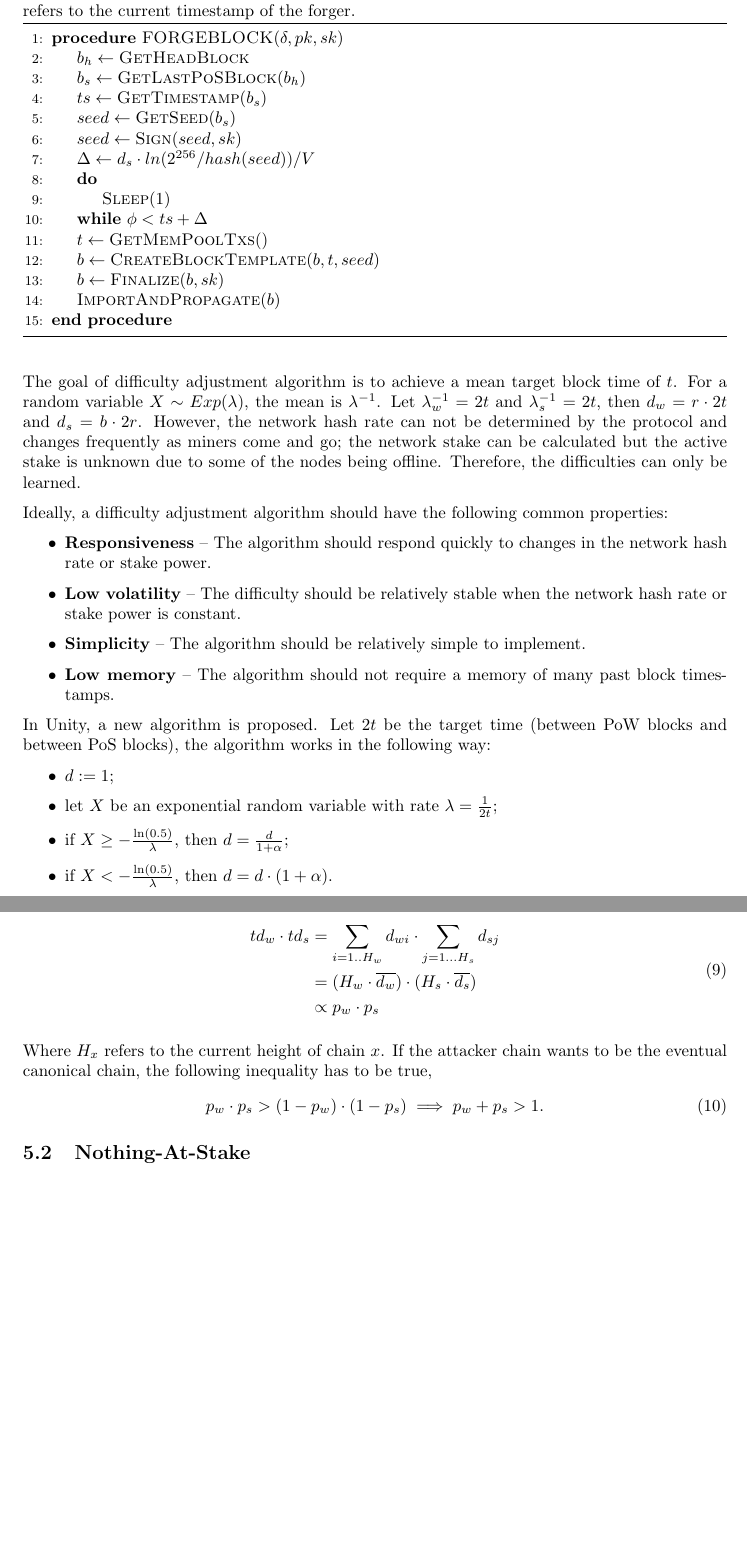
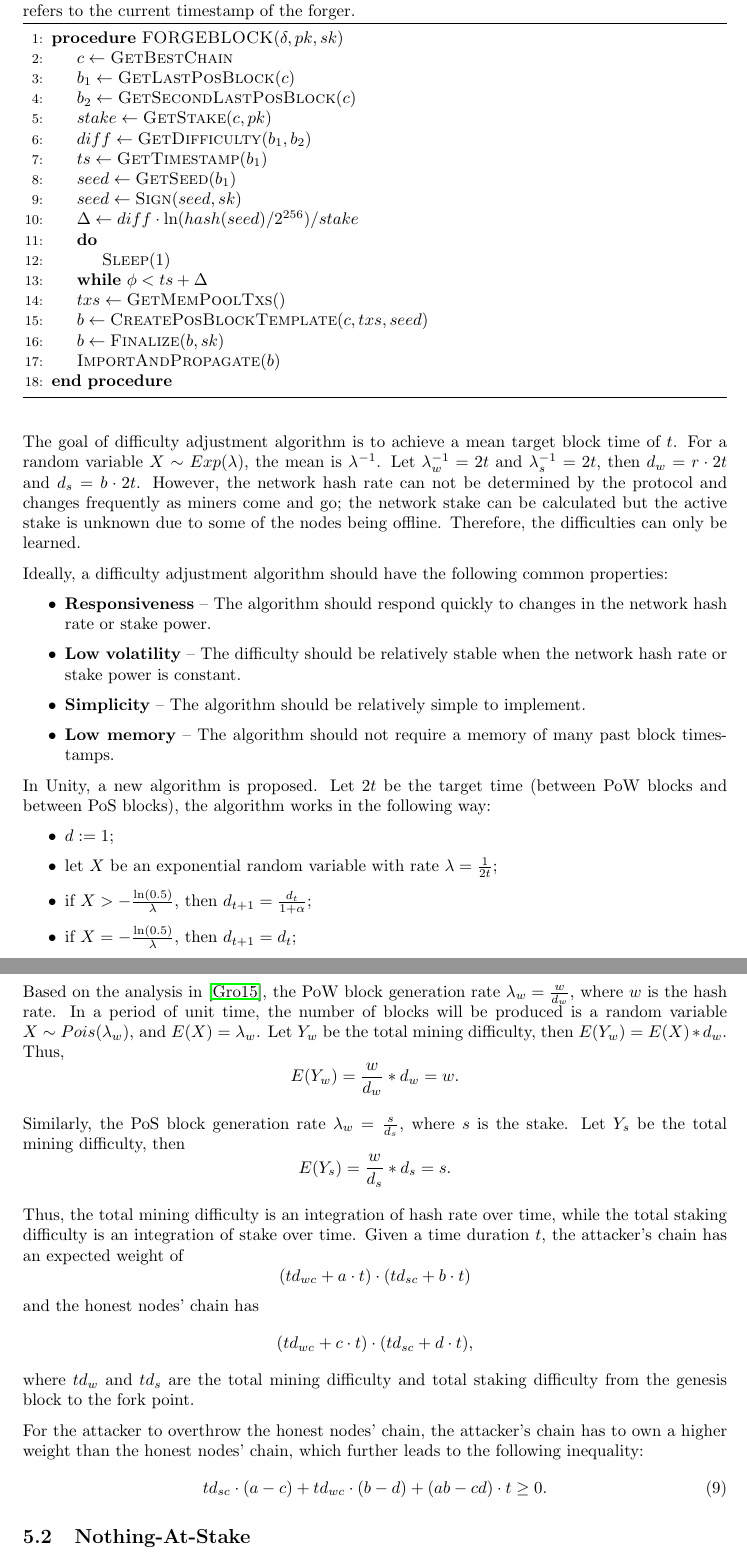
Before and after one commit to aionnetwork/unity, a LaTeX paper (paper/main.tex): two parts of pages 7 and 10 of 21 before the commit and two parts of pages 7 and 10 of 20 after it, joined at a grey line, cut so that both start at the same text, the shorter picture padded with empty space. Compiled offline with pdfLaTeX.

Commit message:
Update the block production procedures

```diff
--- a/paper/main.tex
+++ b/paper/main.tex
@@ -45,17 +45,17 @@
 \title{A Unifying Hybrid Consensus Protocol}
 
 \author{
-  Wu, Yulong\\
+  Yulong Wu\\
   \texttt{yulong@aion.network}
   \and
-  Zha, Yunfei\\
+  Yunfei Zha\\
   \texttt{frederic@aion.network}
   \and
-  Sun, Yao\\
+  Yao Sun\\
   \texttt{yao@aion.network}
 }
 
-\date{v0.1.1 - \today}
+\date{v0.1.2 - \today}
 
 \begin{document}
 
@@ -178,7 +179,7 @@ For the given staker, a PoS block can be produced if and only if
 \end{equation}
 where $V$ is the amount of stake (or voting power) and $\Delta$ is the time elapsed since the last PoS block. The $\Delta$ can also be computed by solving
 \begin{equation}
-\Delta \geq \frac{d_s \cdot ln({2^{256}}/{hash(seed)})}{V}.
+\Delta \geq \frac{d_s \cdot \ln(hash(seed)/2^{256})}{V}.
 \end{equation}
 
 \begin{algorithm}
@@ -186,17 +187,20 @@ where $V$ is the amount of stake (or voting power) and $\Delta$ is the time elap
     \label{staking_algo}
     \begin{algorithmic}[1]
         \Procedure{FORGEBLOCK}{$\delta, pk, sk$}
-        \State $b_h  \gets \Call{GetHeadBlock}{}$
-        \State $b_s  \gets \Call{GetLastPoSBlock}{b_h}$
-        \State $ts   \gets \Call{GetTimestamp}{b_s}$
-        \State $seed \gets \Call{GetSeed}{b_s}$
-        \State $seed \gets \Call{Sign}{seed, sk}$
-        \State $\Delta \gets d_s \cdot ln(2^{256} / hash(seed)) / V$
+        \State $c     \gets \Call{GetBestChain}{}$
+        \State $b_1   \gets \Call{GetLastPosBlock}{c}$
+        \State $b_2   \gets \Call{GetSecondLastPosBlock}{c}$
+        \State $stake \gets \Call{GetStake}{c, pk}$
+        \State $diff  \gets \Call{GetDifficulty}{b_1, b_2}$
+        \State $ts    \gets \Call{GetTimestamp}{b_1}$
+        \State $seed  \gets \Call{GetSeed}{b_1}$
+        \State $seed  \gets \Call{Sign}{seed, sk}$
+        \State $\Delta \gets diff \cdot \ln(hash(seed)/2^{256}) / stake$
         \Do
             \State $\Call{Sleep}{1}$
         \doWhile{$\phi < ts + \Delta$}
-        \State $t \gets \Call{GetMemPoolTxs}$
-        \State $b \gets \Call{CreateBlockTemplate}{b, t, seed}$
+        \State $txs \gets \Call{GetMemPoolTxs}$
+        \State $b \gets \Call{CreatePosBlockTemplate}{c, txs, seed}$
         \State $b \gets \Call{Finalize}{b, sk}$
         \State $\Call{ImportAndPropagate}{b}$
         \EndProcedure
@@ -219,7 +223,7 @@ Voting power $V$ is the active stake for a particular account. The balance of ev
 
 As discussed in \cite{bitfury2015}, both PoW and PoS block generation time is distributed exponentially. In case of PoW, the rate $\lambda_w$ is equal to $r/d_w$, where $r$ is the hash rate and $d_w$ is the mining difficulty; in PoS, the rate $\lambda_s$ is equal to $b/d_s$, where $b$ is the stake and $d_s$ is the staking difficulty.
 
-The goal of difficulty adjustment algorithm is to achieve a mean target block time of $t$. For a random variable $X \sim Exp(\lambda)$, the mean is $\lambda^{-1}$. Let $\lambda_w^{-1} = 2t$ and $\lambda_s^{-1} = 2t$, then $d_w = r \cdot 2t$ and $d_s = b \cdot 2r$. However, the network hash rate can not be determined by the protocol and changes frequently as miners come and go; the network stake can be calculated but the active stake is unknown due to some of the nodes being offline. Therefore, the difficulties can only be learned.
+The goal of difficulty adjustment algorithm is to achieve a mean target block time of $t$. For a random variable $X \sim Exp(\lambda)$, the mean is $\lambda^{-1}$. Let $\lambda_w^{-1} = 2t$ and $\lambda_s^{-1} = 2t$, then $d_w = r \cdot 2t$ and $d_s = b \cdot 2t$. However, the network hash rate can not be determined by the protocol and changes frequently as miners come and go; the network stake can be calculated but the active stake is unknown due to some of the nodes being offline. Therefore, the difficulties can only be learned.
 
 Ideally, a difficulty adjustment algorithm should have the following common properties:
 \begin{itemize}
@@ -233,8 +237,9 @@ In Unity, a new algorithm is proposed. Let $2t$ be the target time (between PoW
 \begin{itemize}
     \item $d := 1$;
     \item let $X$ be an exponential random variable with rate $\lambda = \frac{1}{2t}$;
-    \item if $X \geq -\frac{\ln (0.5)}{\lambda}$, then $d = \frac{d}{1 + \alpha}$;
-    \item if $X < -\frac{\ln (0.5)}{\lambda}$, then $d = d \cdot (1 + \alpha)$.
+    \item if $X > -\frac{\ln (0.5)}{\lambda}$, then $d_{t+1} = \frac{d_t}{1 + \alpha}$;
+    \item if $X = -\frac{\ln (0.5)}{\lambda}$, then $d_{t+1} = d_t$;
+    \item if $X < -\frac{\ln (0.5)}{\lambda}$, then $d_{t+1} = d_t \cdot (1 + \alpha)$.
 \end{itemize}
 The $\alpha$ controls the learning rate, which further determines the responsiveness of the algorithm. The $-\frac{\ln (0.5)}{\lambda}$ is calculated by solving the following equation,
 \begin{equation}
@@ -291 +296,5 @@ Consider the scenario where an attacker tries to generate an alternative chain i
 
+Based on the analysis in \cite{bitfury2015}, the PoW block generation rate $\lambda_w = \frac{w}{d_w}$, where $w$ is the hash rate. In a period of unit time, the number of blocks will be produced is a random variable $X \sim Pois(\lambda_w)$, and $E(X) = \lambda_w$. Let $Y_w$ be the total mining difficulty, then $E(Y_w) = E(X) * d_w$. Thus,
+$$
+E(Y_w) = \frac{w}{d_w} * d_w = w.
+$$
@@ -293,20 +301,24 @@ Based on the difficulty adjustment algorithm,  $d_w \to p_w \cdot 2t$ and $d_s \
 
+Similarly, the PoS block generation rate $\lambda_w = \frac{s}{d_s}$, where $s$ is the stake. Let $Y_s$ be the total mining difficulty, then
+$$
+E(Y_s) = \frac{w}{d_s} * d_s = s.
+$$
+
+Thus, the total mining difficulty is an integration of hash rate over time, while the total staking difficulty is an integration of stake over time. Given a time duration $t$, the attacker's chain has an expected weight of
+$$
+(td_{wc} + a \cdot t) \cdot (td_{sc} + b \cdot t)
+$$
+and the honest nodes' chain has
+$$
+(td_{wc} + c \cdot t) \cdot (td_{sc} + d \cdot t),
+$$
+where $td_w$ and $td_s$ are the total mining difficulty and total staking difficulty from the genesis block to the fork point.
+
+For the attacker to overthrow the honest nodes' chain, the attacker's chain has to own a higher weight than the honest nodes' chain, which further leads to the following inequality:
 \begin{equation}
-\begin{split}
-&\begin{aligned}
-td_w \cdot td_s &= \sum_{i = 1..H_w}{d_{wi}} \cdot \sum_{j = 1...H_s}{d_{sj}} \\
-&= (H_w \cdot \overline{d_{w}}) \cdot (H_s \cdot \overline{d_{s}}) \\
-&\propto p_w \cdot p_s
-\end{aligned}
-\end{split}
+\label{eq}
+    td_{sc} \cdot (a - c) + td_{wc} \cdot (b - d) + (ab - cd) \cdot t \geq 0.
 \end{equation}
-
-Where $H_x$ refers to the current height of chain $x$. If the attacker chain wants to be the eventual canonical chain, the following inequality has to be true,
-\begin{equation}
-p_w \cdot p_s > (1 - p_w) \cdot (1 - p_s) \implies p_w + p_s > 1.
-\end{equation}
-
-\todo{Needs more analysis}
 
 \subsection{Nothing-At-Stake}
 \label{sec:nothing_at_stake}
```
Also changed, not shown: paper/aion-unity_consensus.pdf, paper/main.tex (24 more changed lines).
